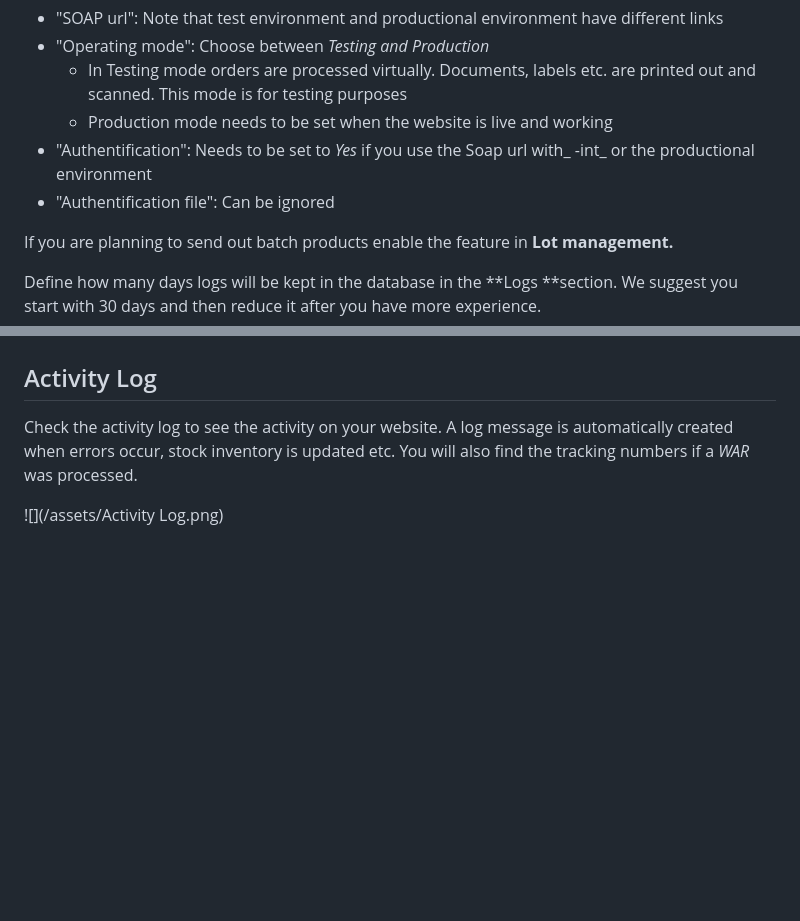
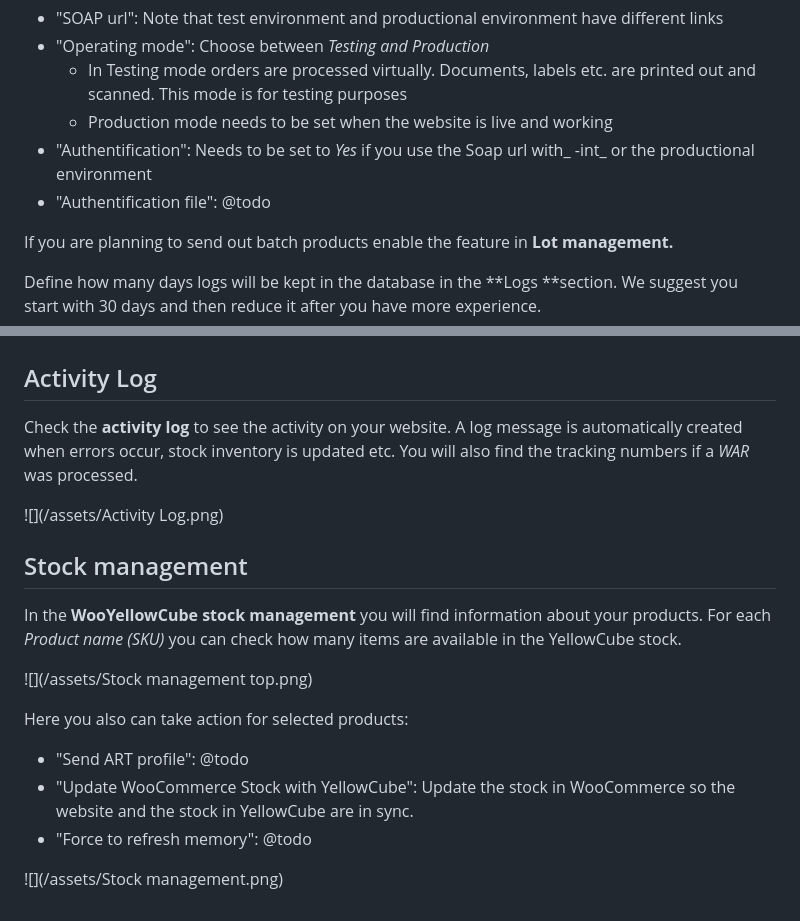
Before and after one commit to swisspost-yellowcube/wooyellowcube-docs, a Markdown page: configuration.md, 2 parts joined by grey strips. Rendered like a GitHub page; blank space fills up the shorter version.

Commit message:
Added Stock management

```diff
--- a/configuration.md
+++ b/configuration.md
@@ -11,7 +11,7 @@ The fields below **Technical information **need to be setup.
   * In Testing mode orders are processed virtually. Documents, labels etc. are printed out and scanned. This mode is for testing purposes
   * Production mode needs to be set when the website is live and working
 * "Authentification": Needs to be set to _Yes_ if you use the Soap url with_ -int_ or the productional environment
-* "Authentification file": Can be ignored
+* "Authentification file": @todo
 
 If you are planning to send out batch products enable the feature in **Lot management.**
 
@@ -29,6 +29,20 @@ You will find more detailed information about basic and additional shipping serv
 
 ## Activity Log
 
-Check the activity log to see the activity on your website. A log message is automatically created when errors occur, stock inventory is updated etc. You will also find the tracking numbers if a _WAR_ was processed.
+Check the **activity log** to see the activity on your website. A log message is automatically created when errors occur, stock inventory is updated etc. You will also find the tracking numbers if a _WAR_ was processed.
 
 ![](/assets/Activity Log.png)
+
+## Stock management
+
+In the **WooYellowCube stock management** you will find information about your products. For each _Product name \(SKU\)_ you can check how many items are available in the YellowCube stock.
+
+![](/assets/Stock management top.png)
+
+Here you also can take action for selected products:
+
+* "Send ART profile": @todo
+* "Update WooCommerce Stock with YellowCube": Update the stock in WooCommerce so the website and the stock in YellowCube are in sync.
+* "Force to refresh memory": @todo
+
+![](/assets/Stock management.png)
```
Also changed, not shown: assets/Stock management top.png (added), assets/Stock management.png (added).
